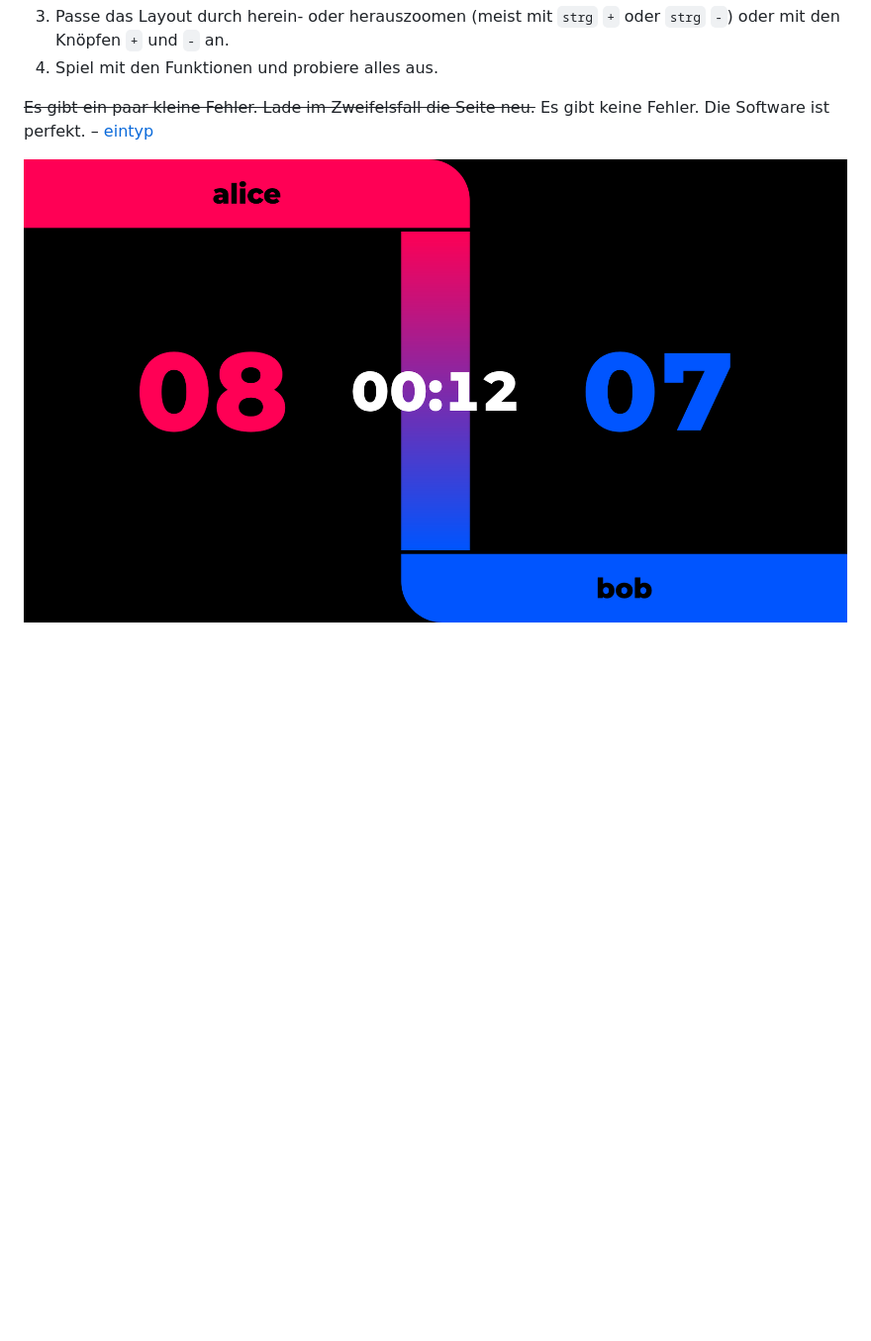
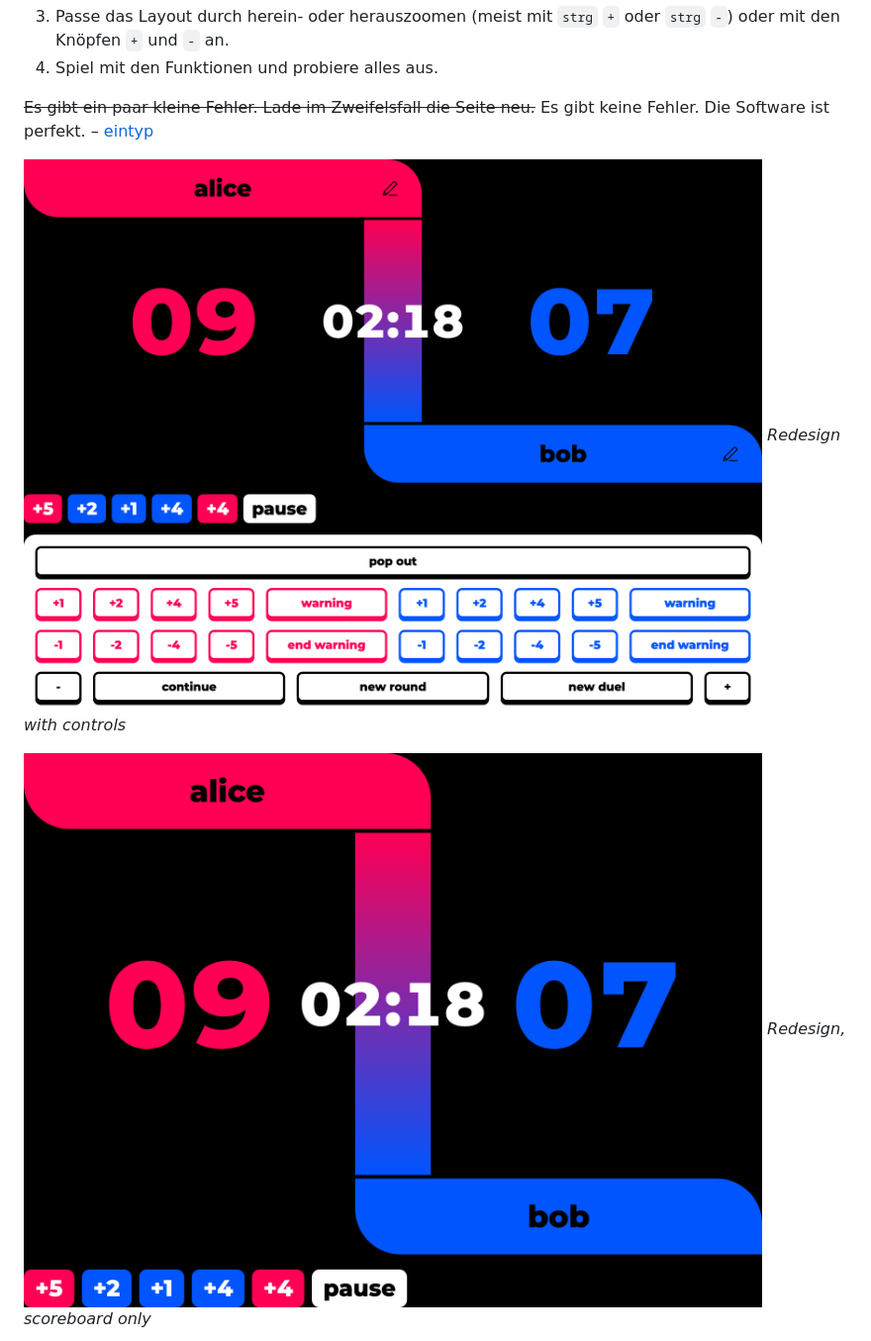
Before and after one commit to gruener-campus-malchow/simplescoreboard, a Markdown page: README.md, the part around the change. Shown: that part at 99% size. Rendered like a GitHub page; pictures changed too: docs/scoreboard-controls.png (added), docs/scoreboard.png; blank space fills up the shorter version.

Commit message:
new screenshots

```diff
--- a/README.md
+++ b/README.md
@@ -40,5 +40,10 @@ Wir haben das simplescoreboard überarbeitet, [hier gibt es die alte Version.](h
 
 ~~Es gibt ein paar kleine Fehler. Lade im Zweifelsfall die Seite neu.~~ Es gibt keine Fehler. Die Software ist perfekt. – [eintyp](https://github.com/eintyp)
 
-![redesign](docs/scoreboard.png)
+![screenshot of redesign with controls](docs/scoreboard-controls.png)
+*Redesign with controls*
+
+![screenshot of redesign, just the scoreboard](docs/scoreboard.png)
+*Redesign, scoreboard only*
+
 ![old version](docs/photo.jpg)
```
